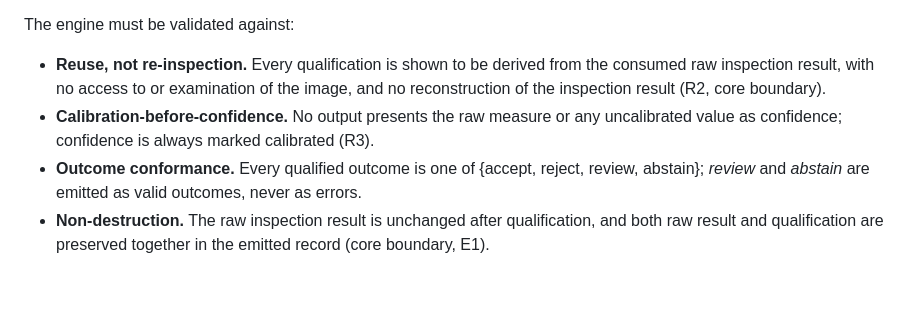
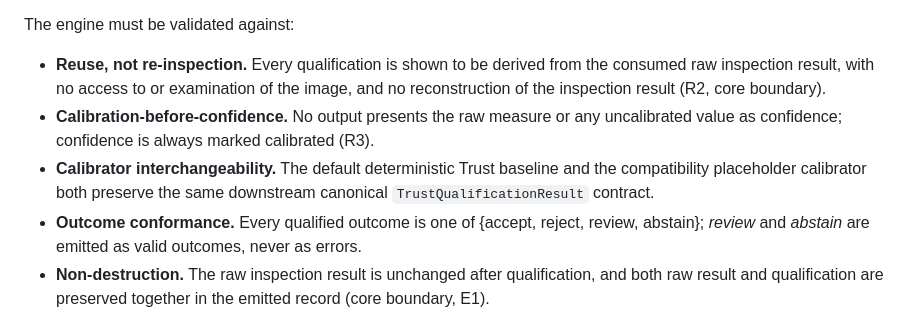
Before and after one commit to andrejr03/kalibra, a Markdown page: docs/KALIBRA_TRUST_QUALIFICATION_ENGINE_IMPLEMENTATION_PLAN_v1.0.md, the part around one of its changes. Drawn GitHub-style; blank space fills up the shorter version.

```diff
--- a/docs/KALIBRA_TRUST_QUALIFICATION_ENGINE_IMPLEMENTATION_PLAN_v1.0.md
+++ b/docs/KALIBRA_TRUST_QUALIFICATION_ENGINE_IMPLEMENTATION_PLAN_v1.0.md
@@ -405,6 +425,9 @@ The engine must be validated against:
   image, and no reconstruction of the inspection result (R2, core boundary).
 - **Calibration-before-confidence.** No output presents the raw measure or any
   uncalibrated value as confidence; confidence is always marked calibrated (R3).
+- **Calibrator interchangeability.** The default deterministic Trust baseline
+  and the compatibility placeholder calibrator both preserve the same downstream
+  canonical `TrustQualificationResult` contract.
 - **Outcome conformance.** Every qualified outcome is one of {accept, reject,
   review, abstain}; *review* and *abstain* are emitted as valid outcomes, never as
   errors.
```
Also changed, not shown: other parts of docs/KALIBRA_TRUST_QUALIFICATION_ENGINE_IMPLEMENTATION_PLAN_v1.0.md (+26 -5 lines).
